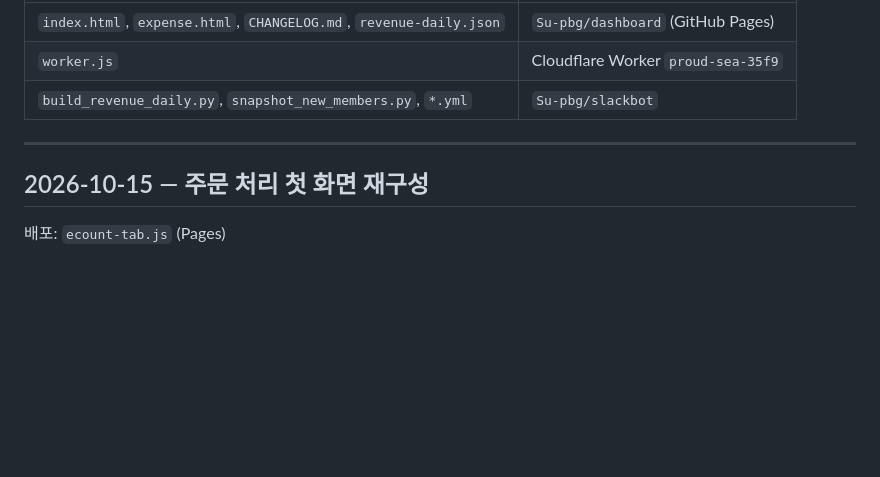
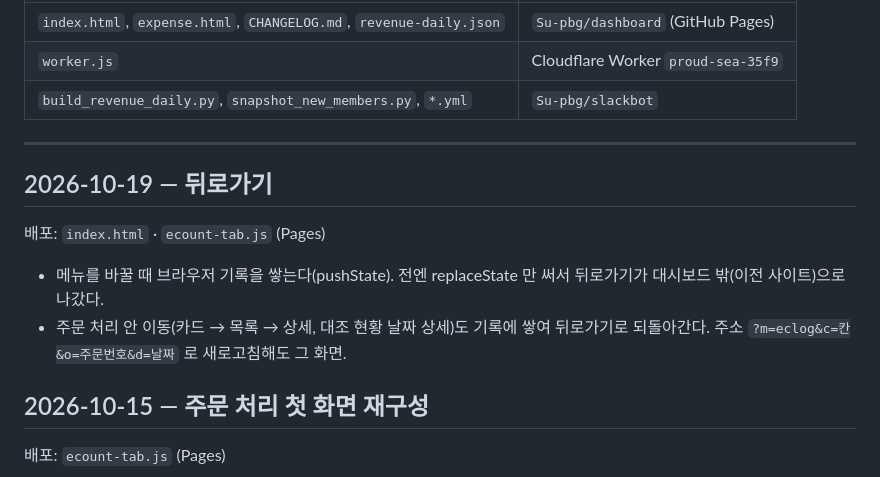
Before and after one commit to Su-pbg/dashboard, a Markdown page: CHANGELOG.md, the part around the change. Rendered like a GitHub page; blank space fills up the shorter version.

Commit message:
CHANGELOG: 뒤로가기
Co-Authored-By: Claude Fable 5.1 <noreply@anthropic.com>

```diff
--- a/CHANGELOG.md
+++ b/CHANGELOG.md
@@ -9,6 +9,12 @@
 | `build_revenue_daily.py`, `snapshot_new_members.py`, `*.yml` | `Su-pbg/slackbot` |
 
 ---
+
+## 2026-10-19 — 뒤로가기
+배포: `index.html` · `ecount-tab.js` (Pages)
+
+- 메뉴를 바꿀 때 브라우저 기록을 쌓는다(pushState). 전엔 replaceState 만 써서 뒤로가기가 대시보드 밖(이전 사이트)으로 나갔다.
+- 주문 처리 안 이동(카드 → 목록 → 상세, 대조 현황 날짜 상세)도 기록에 쌓여 뒤로가기로 되돌아간다. 주소 `?m=eclog&c=칸&o=주문번호&d=날짜` 로 새로고침해도 그 화면.
 
 ## 2026-10-15 — 주문 처리 첫 화면 재구성
 배포: `ecount-tab.js` (Pages)
```
